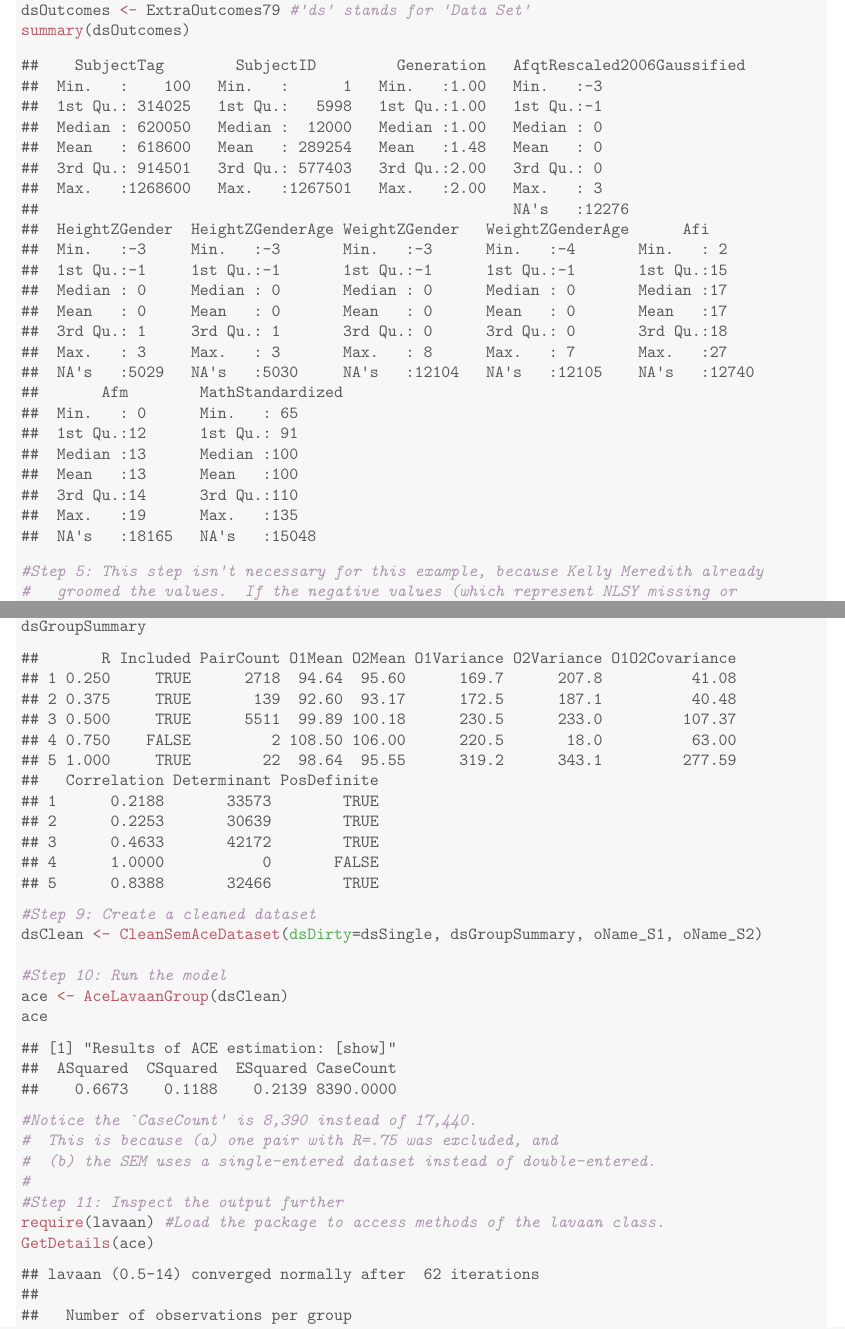
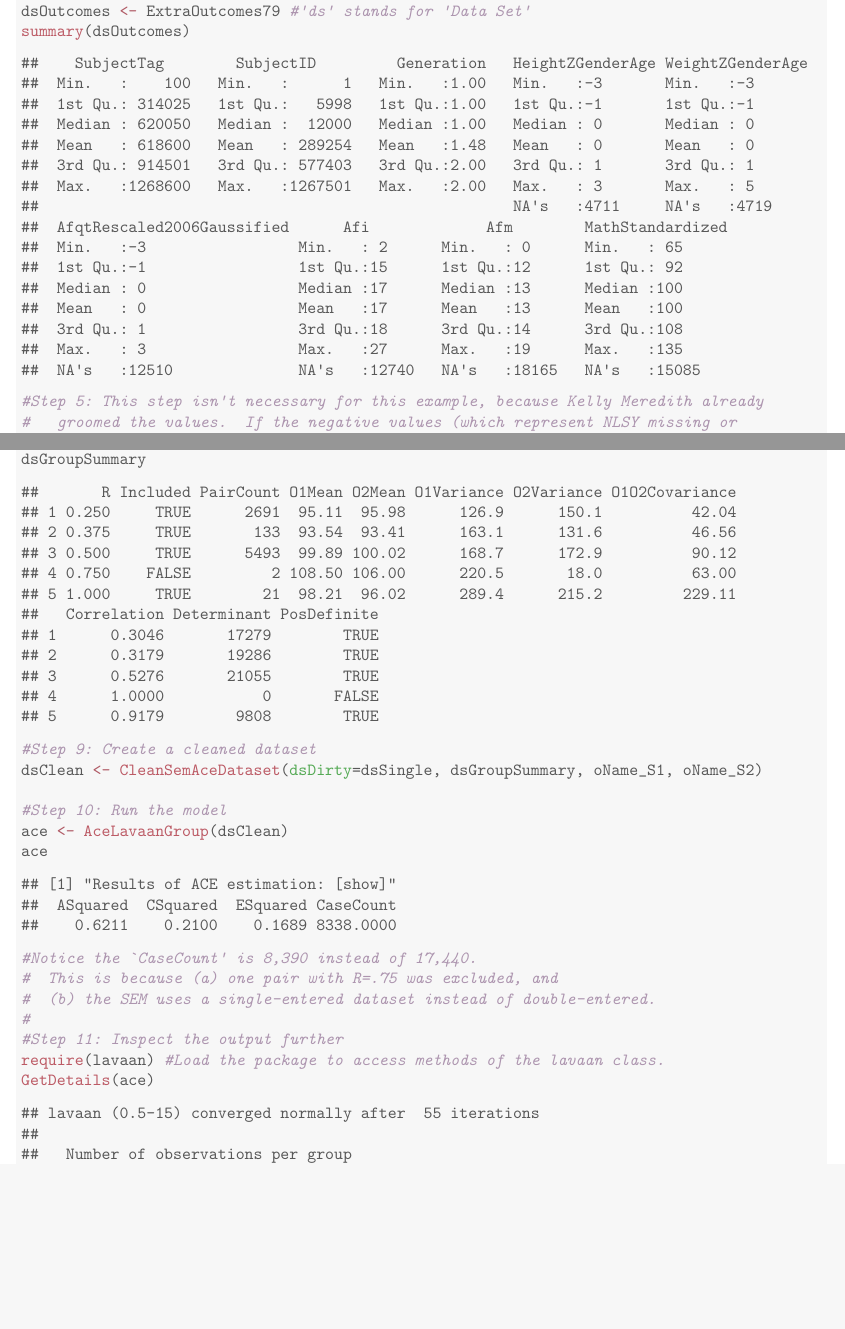
Before and after one commit to nlsy-links/NlsyLinks, a LaTeX paper (NlsyLinks/inst/doc/NlsyAce.tex): two parts of pages 4 and 8 of 12, joined at a grey line, cut so that both start at the same text, the shorter picture padded with empty space. Compiled offline with pdfLaTeX.

Commit message:
Updated vignettes for new outcomes

```diff
--- a/NlsyLinks/inst/doc/NlsyAce.tex
+++ b/NlsyLinks/inst/doc/NlsyAce.tex
@@ -180,30 +180,22 @@ The steps are:
 \hlkwd{summary}\hlstd{(dsOutcomes)}
 \end{alltt}
 \begin{verbatim}
-##    SubjectTag        SubjectID         Generation   AfqtRescaled2006Gaussified
-##  Min.   :    100   Min.   :      1   Min.   :1.00   Min.   :-3
-##  1st Qu.: 314025   1st Qu.:   5998   1st Qu.:1.00   1st Qu.:-1
-##  Median : 620050   Median :  12000   Median :1.00   Median : 0
-##  Mean   : 618600   Mean   : 289254   Mean   :1.48   Mean   : 0
-##  3rd Qu.: 914501   3rd Qu.: 577403   3rd Qu.:2.00   3rd Qu.: 0
-##  Max.   :1268600   Max.   :1267501   Max.   :2.00   Max.   : 3
-##                                                     NA's   :12276
-##  HeightZGender  HeightZGenderAge WeightZGender   WeightZGenderAge      Afi
-##  Min.   :-3     Min.   :-3       Min.   :-3      Min.   :-4       Min.   : 2
-##  1st Qu.:-1     1st Qu.:-1       1st Qu.:-1      1st Qu.:-1       1st Qu.:15
-##  Median : 0     Median : 0       Median : 0      Median : 0       Median :17
-##  Mean   : 0     Mean   : 0       Mean   : 0      Mean   : 0       Mean   :17
-##  3rd Qu.: 1     3rd Qu.: 1       3rd Qu.: 0      3rd Qu.: 0       3rd Qu.:18
-##  Max.   : 3     Max.   : 3       Max.   : 8      Max.   : 7       Max.   :27
-##  NA's   :5029   NA's   :5030     NA's   :12104   NA's   :12105    NA's   :12740
-##       Afm        MathStandardized
-##  Min.   : 0      Min.   : 65
-##  1st Qu.:12      1st Qu.: 91
-##  Median :13      Median :100
-##  Mean   :13      Mean   :100
-##  3rd Qu.:14      3rd Qu.:110
-##  Max.   :19      Max.   :135
-##  NA's   :18165   NA's   :15048
+##    SubjectTag        SubjectID         Generation   HeightZGenderAge WeightZGenderAge
+##  Min.   :    100   Min.   :      1   Min.   :1.00   Min.   :-3       Min.   :-3
+##  1st Qu.: 314025   1st Qu.:   5998   1st Qu.:1.00   1st Qu.:-1       1st Qu.:-1
+##  Median : 620050   Median :  12000   Median :1.00   Median : 0       Median : 0
+##  Mean   : 618600   Mean   : 289254   Mean   :1.48   Mean   : 0       Mean   : 0
+##  3rd Qu.: 914501   3rd Qu.: 577403   3rd Qu.:2.00   3rd Qu.: 1       3rd Qu.: 1
+##  Max.   :1268600   Max.   :1267501   Max.   :2.00   Max.   : 3       Max.   : 5
+##                                                     NA's   :4711     NA's   :4719
+##  AfqtRescaled2006Gaussified      Afi             Afm        MathStandardized
+##  Min.   :-3                 Min.   : 2      Min.   : 0      Min.   : 65
+##  1st Qu.:-1                 1st Qu.:15      1st Qu.:12      1st Qu.: 92
+##  Median : 0                 Median :17      Median :13      Median :100
+##  Mean   : 0                 Mean   :17      Mean   :13      Mean   :100
+##  3rd Qu.: 1                 3rd Qu.:18      3rd Qu.:14      3rd Qu.:108
+##  Max.   : 3                 Max.   :27      Max.   :19      Max.   :135
+##  NA's   :12510              NA's   :12740   NA's   :18165   NA's   :15085
 \end{verbatim}
 \begin{alltt}
 \hlcom{#Step 5: This step isn't necessary for this example, because Kelly Meredith already }
@@ -408,17 +400,17 @@ The steps are:
 \end{alltt}
 \begin{verbatim}
 ##       R Included PairCount O1Mean O2Mean O1Variance O2Variance O1O2Covariance
-## 1 0.250     TRUE      2718  94.64  95.60      169.7      207.8          41.08
-## 2 0.375     TRUE       139  92.60  93.17      172.5      187.1          40.48
-## 3 0.500     TRUE      5511  99.89 100.18      230.5      233.0         107.37
+## 1 0.250     TRUE      2691  95.11  95.98      126.9      150.1          42.04
+## 2 0.375     TRUE       133  93.54  93.41      163.1      131.6          46.56
+## 3 0.500     TRUE      5493  99.89 100.02      168.7      172.9          90.12
 ## 4 0.750    FALSE         2 108.50 106.00      220.5       18.0          63.00
-## 5 1.000     TRUE        22  98.64  95.55      319.2      343.1         277.59
+## 5 1.000     TRUE        21  98.21  96.02      289.4      215.2         229.11
 ##   Correlation Determinant PosDefinite
-## 1      0.2188       33573        TRUE
-## 2      0.2253       30639        TRUE
-## 3      0.4633       42172        TRUE
+## 1      0.3046       17279        TRUE
+## 2      0.3179       19286        TRUE
+## 3      0.5276       21055        TRUE
 ## 4      1.0000           0       FALSE
-## 5      0.8388       32466        TRUE
+## 5      0.9179        9808        TRUE
 \end{verbatim}
 \begin{alltt}
 \hlcom{#Step 9: Create a cleaned dataset}
@@ -431,7 +423,7 @@ The steps are:
 \begin{verbatim}
 ## [1] "Results of ACE estimation: [show]"
 ##  ASquared  CSquared  ESquared CaseCount
-##    0.6673    0.1188    0.2139 8390.0000
+##    0.6211    0.2100    0.1689 8338.0000
 \end{verbatim}
 \begin{alltt}
 \hlcom{#Notice the `CaseCount' is 8,390 instead of 17,440.}
@@ -443,25 +435,25 @@ The steps are:
 \hlkwd{GetDetails}\hlstd{(ace)}
 \end{alltt}
 \begin{verbatim}
-## lavaan (0.5-14) converged normally after  62 iterations
+## lavaan (0.5-15) converged normally after  55 iterations
 ##
 ##   Number of observations per group
-##   1                                               2718
-##   2                                                139
-##   3                                               5511
-##   4                                                 22
+##   1                                               2691
+##   2                                                133
+##   3                                               5493
+##   4                                                 21
 ##
 ##   Estimator                                         ML
-##   Minimum Function Test Statistic              447.272
+##   Minimum Function Test Statistic              447.303
 ##   Degrees of freedom                                16
 ##   P-value (Chi-square)                           0.000
 ##
 ## Chi-square for each group:
 ##
-##   1                                            282.194
-##   2                                             32.858
-##   3                                            127.880
-##   4                                              4.339
+##   1                                            281.432
+##   2                                             31.252
+##   3                                            127.180
+##   4                                              7.439
 \end{verbatim}
 \begin{alltt}
 \hlcom{#Examine fit stats like Chi-Squared, RMSEA, CFI, etc.}
```
Also changed, not shown: NlsyLinks/inst/doc/NlsyAce-concordance.tex (+1 -1 lines), NlsyLinks/inst/doc/Faq.pdf, NlsyLinks/inst/doc/NlsInvestigator.pdf, NlsyLinks/inst/doc/NlsyAce.pdf, NlsyLinks/inst/doc/NlsyAce.tex (56 more changed lines), 5 other files.
